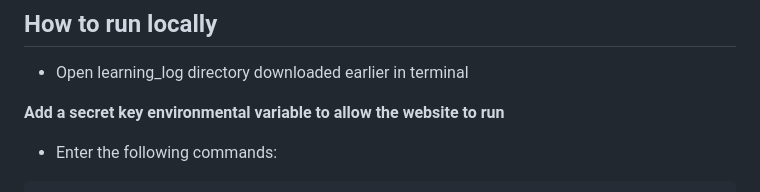
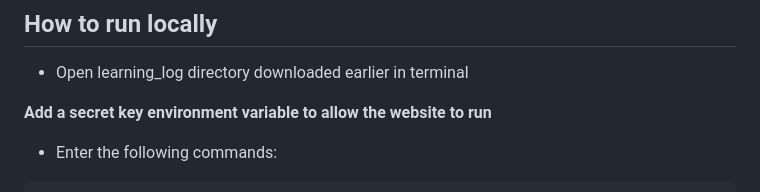
Before and after one commit to okharkevych/learning_log, a Markdown page: README.md, the part around the change. Rendered like a GitHub page.

Commit message:
fixed minor incorrect word use

````diff
--- a/README.md
+++ b/README.md
@@ -145,7 +145,7 @@ earlier in terminal and enter the following commands:
 ## How to run locally
 - Open learning_log directory downloaded earlier in terminal
 
-**Add a secret key environmental variable to allow the website to run**
+**Add a secret key environment variable to allow the website to run**
 - Enter the following commands:
 
 ```
````
